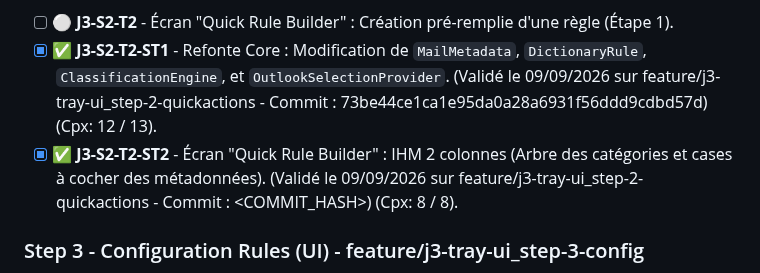
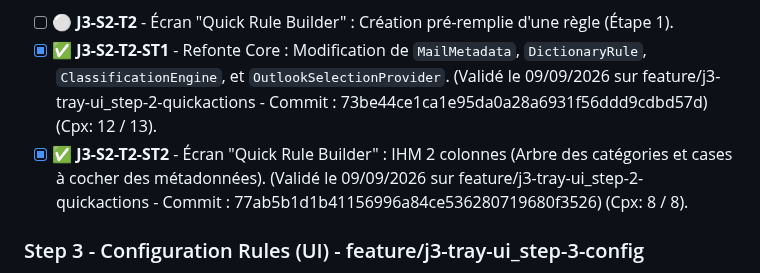
Before and after one commit to vramona/Catamailer, a Markdown page: specs/ToDoList.md, the part around the change. Drawn GitHub-style.

```diff
--- a/specs/ToDoList.md
+++ b/specs/ToDoList.md
@@ -41,7 +41,7 @@
 - ✅ **J3-S2-T1 - Écran Quick Categorize** : Création du `QuickCategorizeViewModel` (moteur de recherche, filtrage, sélection), intégration dans l'IHM via `QuickCategorizeModal.razor`, initialisation de la base SQLite et ajout de `GetAllAsync` dans le dépôt métier avec Include. (Validé le 08/09/2026 sur feature/j3-tray-ui_step-2-quickactions - Commit : 740d643e59e21240fd8065f2a27d0ab624cced68) (Cpx: 8 / 10).
 - [ ] ⚪ **J3-S2-T2** - Écran "Quick Rule Builder" : Création pré-remplie d'une règle (Étape 1).
 - [x] ✅ **J3-S2-T2-ST1** - Refonte Core : Modification de `MailMetadata`, `DictionaryRule`, `ClassificationEngine`, et `OutlookSelectionProvider`. (Validé le 09/09/2026 sur feature/j3-tray-ui_step-2-quickactions - Commit : 73be44ce1ca1e95da0a28a6931f56ddd9cdbd57d) (Cpx: 12 / 13).
-- [x] ✅ **J3-S2-T2-ST2** - Écran "Quick Rule Builder" : IHM 2 colonnes (Arbre des catégories et cases à cocher des métadonnées). (Validé le 09/09/2026 sur feature/j3-tray-ui_step-2-quickactions - Commit : <COMMIT_HASH>) (Cpx: 8 / 8).
+- [x] ✅ **J3-S2-T2-ST2** - Écran "Quick Rule Builder" : IHM 2 colonnes (Arbre des catégories et cases à cocher des métadonnées). (Validé le 09/09/2026 sur feature/j3-tray-ui_step-2-quickactions - Commit : 77ab5b1d1b41156996a84ce536280719680f3526) (Cpx: 8 / 8).
 
 ### Step 3 - Configuration Rules (UI) - feature/j3-tray-ui_step-3-config
 - [ ] ⚪ **J3-S3-T1** - Dashboard Shadow Mode.
```
Also changed, not shown: specs/Specs_Catamailer_Unit_Tests.md (+3 -3 lines).
